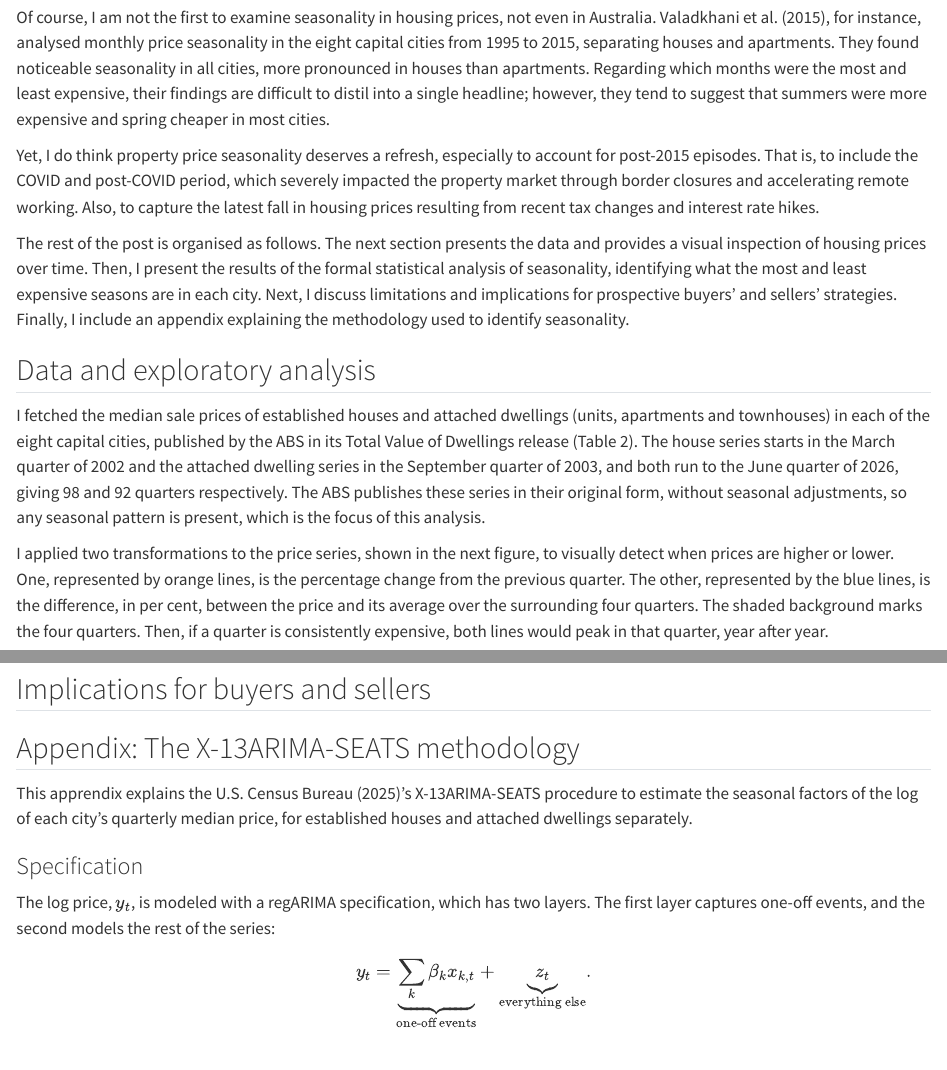
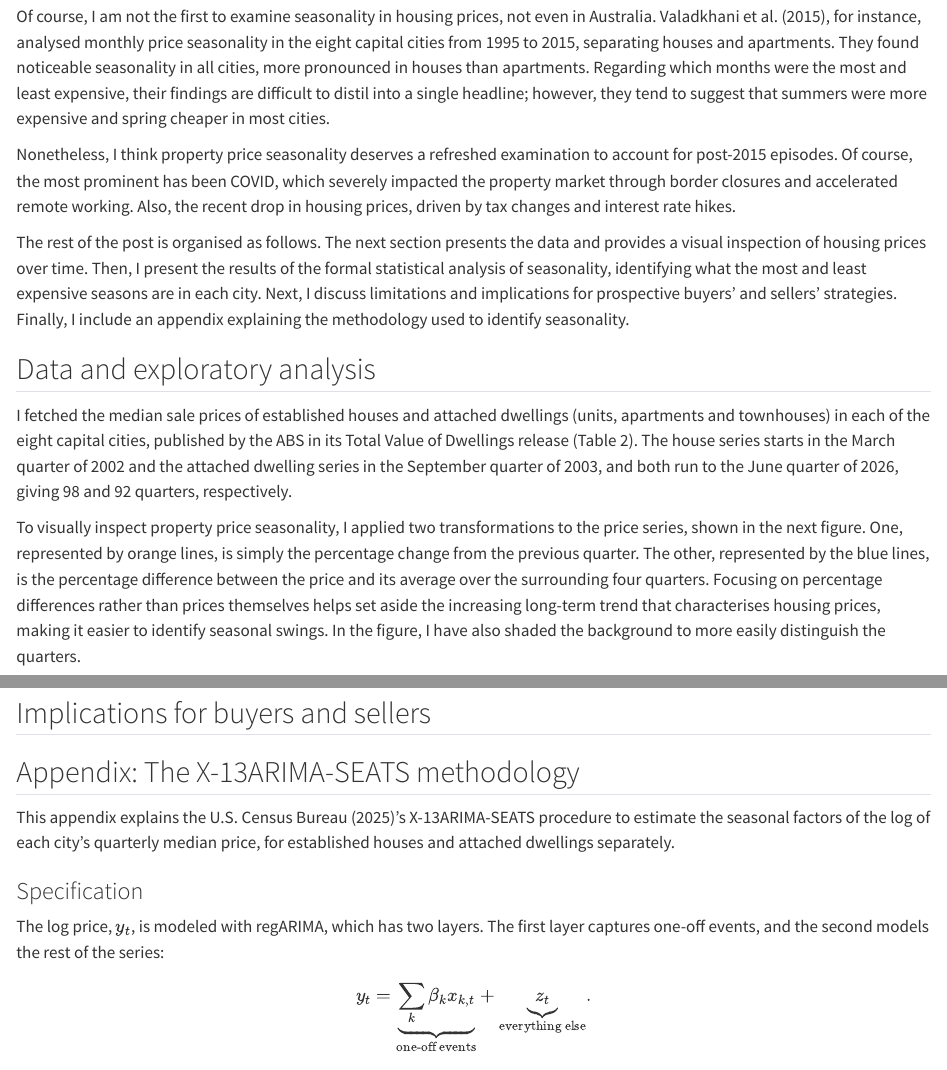
Before and after one commit to maxalvarez/maxalvarez.github.io, a Quarto document (analyses/2026_10_housing_prices.qmd): the page in a window 1100 px wide, from 3400 px down before the commit and from 3420 px down after it, so that both start at the same text, and a second part further down, joined at a grey line. Rendered offline with R 4.5, knitr and Pandoc in place of Quarto, with nearby package versions; some code elsewhere in the file could not run offline.

Commit message:
Revise the housing post's title, intro, data section and appendix
New title, reworded intro and data paragraphs (why the plot uses
percentages rather than price levels), clearer stable F description,
and typo fixes in the appendix.

Co-Authored-By: Claude Opus 5.5 <noreply@anthropic.com>

````diff
--- a/analyses/2026_10_housing_prices.qmd
+++ b/analyses/2026_10_housing_prices.qmd
@@ -17,15 +17,15 @@
 
 Of course, I am not the first to examine seasonality in housing prices, not even in Australia. @valadkhani2015, for instance, analysed monthly price seasonality in the eight capital cities from 1995 to 2015, separating houses and apartments. They found noticeable seasonality in all cities, more pronounced in houses than apartments. Regarding which months were the most and least expensive, their findings are difficult to distil into a single headline; however, they tend to suggest that summers were more expensive and spring cheaper in most cities.
 
-Yet, I do think property price seasonality deserves a refresh, especially to account for post-2015 episodes. That is, to include the COVID and post-COVID period, which severely impacted the property market through border closures and accelerating remote working. Also, to capture the latest fall in housing prices resulting from recent tax changes and interest rate hikes.
+Nonetheless, I think property price seasonality deserves a refreshed examination to account for post-2015 episodes. Of course, the most prominent has been COVID, which severely impacted the property market through border closures and accelerated remote working. Also, the recent drop in housing prices, driven by tax changes and interest rate hikes.
 
 The rest of the post is organised as follows. The next section presents the data and provides a visual inspection of housing prices over time. Then, I present the results of the formal statistical analysis of seasonality, identifying what the most and least expensive seasons are in each city. Next, I discuss limitations and implications for prospective buyers' and sellers' strategies. Finally, I include an appendix explaining the methodology used to identify seasonality.
 
 ## Data and exploratory analysis
 
-I fetched the median sale prices of established houses and attached dwellings (units, apartments and townhouses) in each of the eight capital cities, published by the ABS in its Total Value of Dwellings release (Table 2). The house series starts in the March quarter of 2002 and the attached dwelling series in the September quarter of 2003, and both run to the June quarter of 2026, giving 98 and 92 quarters respectively. The ABS publishes these series in their original form, without seasonal adjustments, so any seasonal pattern is present, which is the focus of this analysis.
+I fetched the median sale prices of established houses and attached dwellings (units, apartments and townhouses) in each of the eight capital cities, published by the ABS in its Total Value of Dwellings release (Table 2). The house series starts in the March quarter of 2002 and the attached dwelling series in the September quarter of 2003, and both run to the June quarter of 2026, giving 98 and 92 quarters, respectively.
 
-I applied two transformations to the price series, shown in the next figure, to visually detect when prices are higher or lower. One, represented by orange lines, is the percentage change from the previous quarter. The other, represented by the blue lines, is the difference, in per cent, between the price and its average over the surrounding four quarters. The shaded background marks the four quarters. Then, if a quarter is consistently expensive, both lines would peak in that quarter, year after year.
+To visually inspect property price seasonality, I applied two transformations to the price series, shown in the next figure. One, represented by orange lines, is simply the percentage change from the previous quarter. The other, represented by the blue lines, is the percentage difference between the price and its average over the surrounding four quarters. Focusing on percentage differences rather than prices themselves helps set aside the increasing long-term trend that characterises housing prices, making it easier to identify seasonal swings. In the figure, I have also shaded the background to more easily distinguish the quarters.
 
 ```{python}
 #| label: capital-prices
@@ -340,11 +340,11 @@
 
 ## Appendix: The X-13ARIMA-SEATS methodology {.appendix}
 
-This apprendix explains the @x13manual's X-13ARIMA-SEATS procedure to estimate the seasonal factors of the log of each city's quarterly median price, for established houses and attached dwellings separately.
+This appendix explains the @x13manual's X-13ARIMA-SEATS procedure to estimate the seasonal factors of the log of each city's quarterly median price, for established houses and attached dwellings separately.
 
 ### Specification
 
-The log price, $y_t$, is modeled  with a regARIMA specification, which has two layers. The first layer captures one-off events, and the second models the rest of the series:
+The log price, $y_t$, is modeled with regARIMA, which has two layers. The first layer captures one-off events, and the second models the rest of the series:
 
 $$
 y_t = \underbrace{\sum_k \beta_k x_{k,t}}_{\text{one-off events}} + \underbrace{z_t}_{\text{everything else}}.
````
Also changed, not shown: analyses/2026_10_housing_prices.qmd (4 more changed lines).
